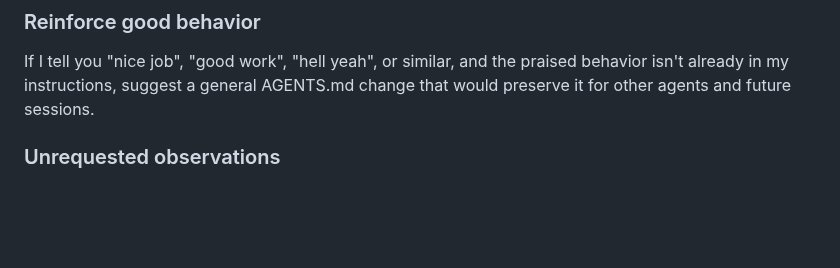
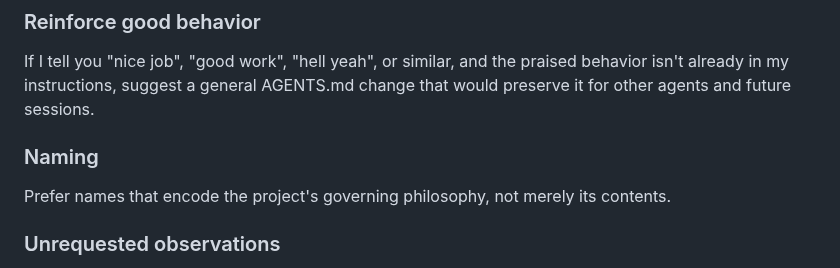
Before and after one commit to jyn514/dotfiles, a Markdown page: config/shared-agents.md, the part around the change. Rendered like a GitHub page; blank space fills up the shorter version.

Commit message:
Prefer philosophy-bearing project names
Preserve the naming principle behind Judgement Yields Navigation for future projects: names should communicate governing intent rather than merely inventory contents.

```diff
--- a/config/shared-agents.md
+++ b/config/shared-agents.md
@@ -24,6 +24,10 @@ friction, or say there was none.
 ### Reinforce good behavior
 
 If I tell you "nice job", "good work", "hell yeah", or similar, and the praised behavior isn't already in my instructions, suggest a general AGENTS.md change that would preserve it for other agents and future sessions.
+
+### Naming
+
+Prefer names that encode the project's governing philosophy, not merely its contents.
 
 ### Unrequested observations
 
```
